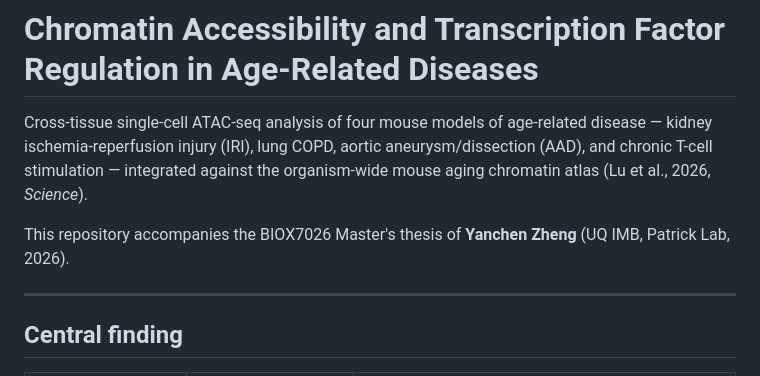
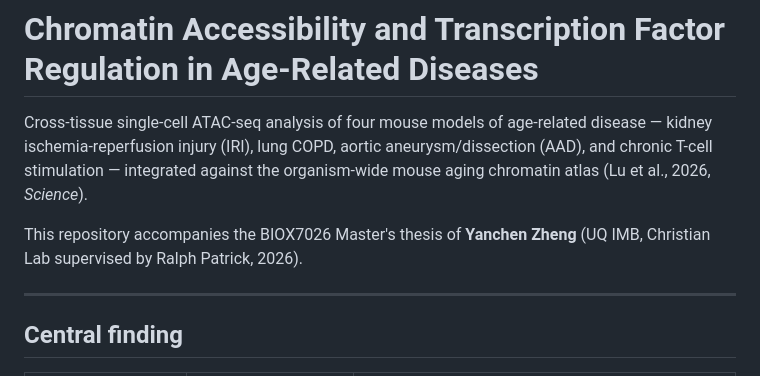
Before and after one commit to YClong015/scATAC-seq-Pipeline-Mouse, a Markdown page: README.md, the part around the change. GitHub-like rendering.

```diff
--- a/README.md
+++ b/README.md
@@ -2,7 +2,7 @@
 
 Cross-tissue single-cell ATAC-seq analysis of four mouse models of age-related disease — kidney ischemia-reperfusion injury (IRI), lung COPD, aortic aneurysm/dissection (AAD), and chronic T-cell stimulation — integrated against the organism-wide mouse aging chromatin atlas (Lu et al., 2026, *Science*).
 
-This repository accompanies the BIOX7026 Master's thesis of **Yanchen Zheng** (UQ IMB, Patrick Lab, 2026).
+This repository accompanies the BIOX7026 Master's thesis of **Yanchen Zheng** (UQ IMB, Christian Lab supervised by Ralph Patrick, 2026).
 
 ---
 
```
